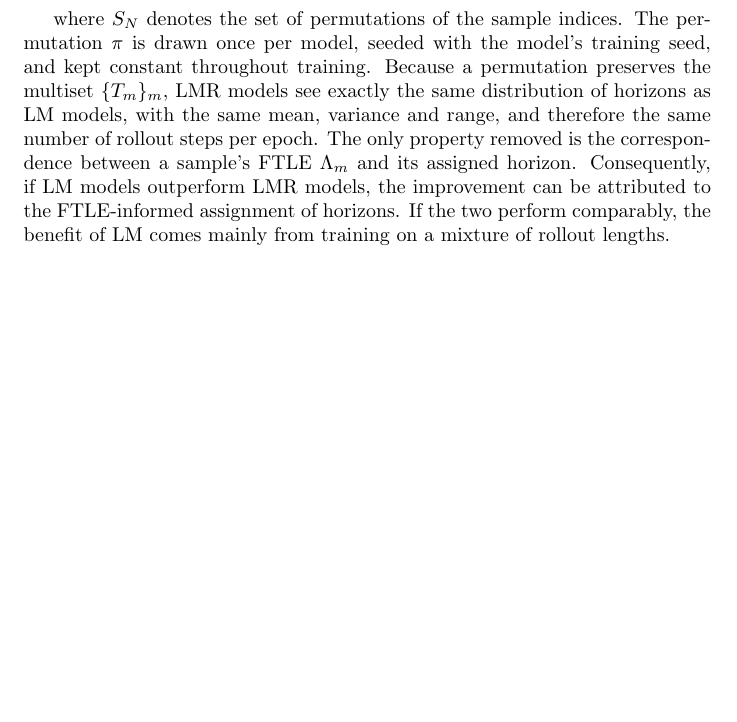
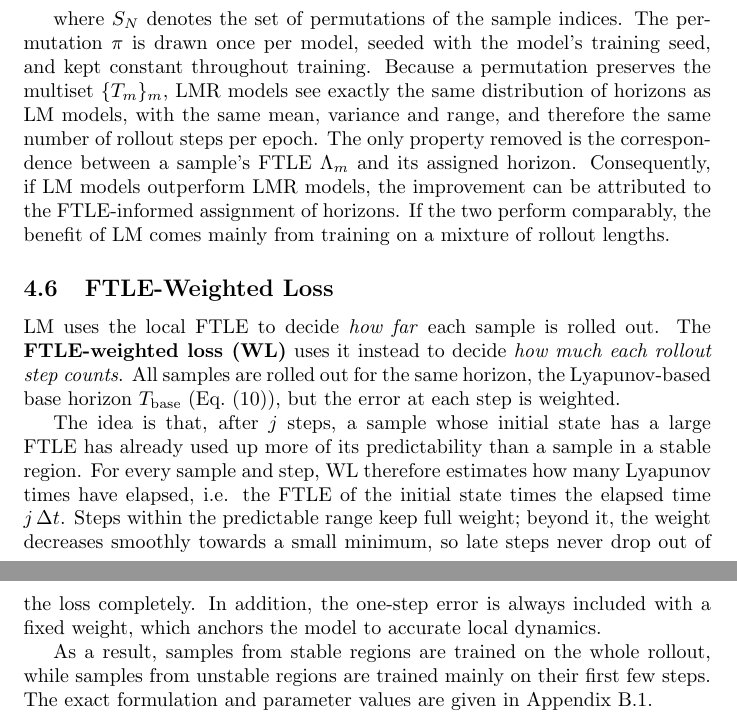
Before and after one commit to lenafiedor/master-thesis, a LaTeX document (main.tex): part of page 16 of 38 before the commit and two parts of pages 16 and 17 of 39 after it, the two joined at a grey line, cut so that both start at the same text, the shorter picture padded with empty space. Compiled offline with pdfLaTeX.

Commit message:
add WL to main body: z

```diff
--- a/main.tex
+++ b/main.tex
@@ -352,6 +352,15 @@ The LM models differ from fixed-horizon training in two ways: they expose the mo
 
 where $S_N$ denotes the set of permutations of the sample indices. The permutation $\pi$ is drawn once per model, seeded with the model's training seed, and kept constant throughout training. Because a permutation preserves the multiset $\{T_m\}_m$, LMR models see exactly the same distribution of horizons as LM models, with the same mean, variance and range, and therefore the same number of rollout steps per epoch. The only property removed is the correspondence between a sample's FTLE $\Lambda_m$ and its assigned horizon. Consequently, if LM models outperform LMR models, the improvement can be attributed to the FTLE-informed assignment of horizons. If the two perform comparably, the benefit of LM comes mainly from training on a mixture of rollout lengths.
 
+\subsection{FTLE-Weighted Loss}
+\label{sec:wl}
+
+LM uses the local FTLE to decide \emph{how far} each sample is rolled out. The \textbf{FTLE-weighted loss (WL)} uses it instead to decide \emph{how much each rollout step counts}. All samples are rolled out for the same horizon, the Lyapunov-based base horizon $T_{\mathrm{base}}$ (Eq.~\eqref{eq:t-base}), but the error at each step is weighted.
+
+The idea is that, after $j$ steps, a sample whose initial state has a large FTLE has already used up more of its predictability than a sample in a stable region. For every sample and step, WL therefore estimates how many Lyapunov times have elapsed, i.e. the FTLE of the initial state times the elapsed time $j\,\Delta t$. Steps within the predictable range keep full weight; beyond it, the weight decreases smoothly towards a small minimum, so late steps never drop out of the loss completely. In addition, the one-step error is always included with a fixed weight, which anchors the model to accurate local dynamics.
+
+As a result, samples from stable regions are trained on the whole rollout, while samples from unstable regions are trained mainly on their first few steps. The exact formulation and parameter values are given in Appendix~\ref{app:weighted-loss}.
+
 \newpage
 
 \section{Results}
```
Also changed, not shown: main.tex (6 more changed lines).
